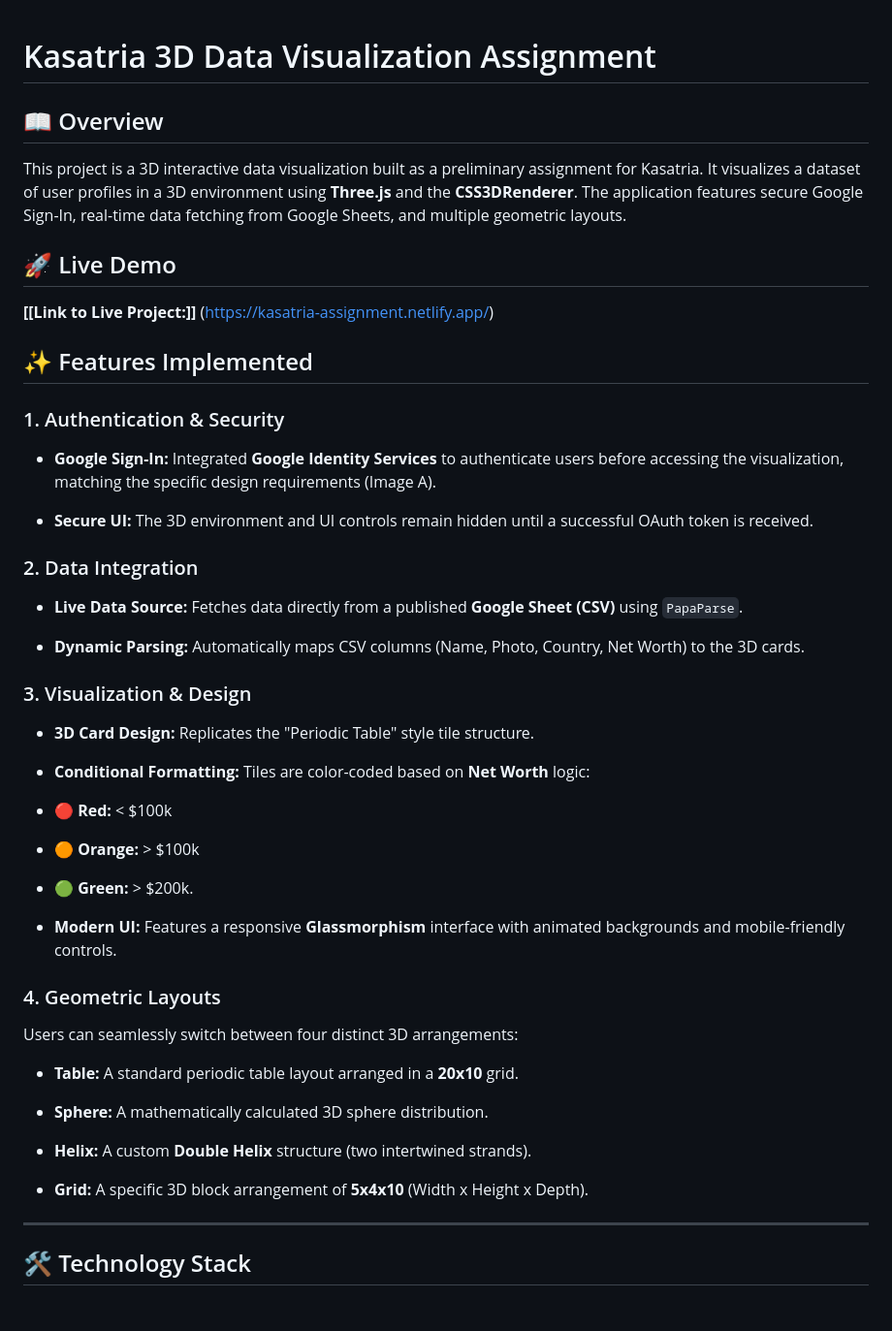
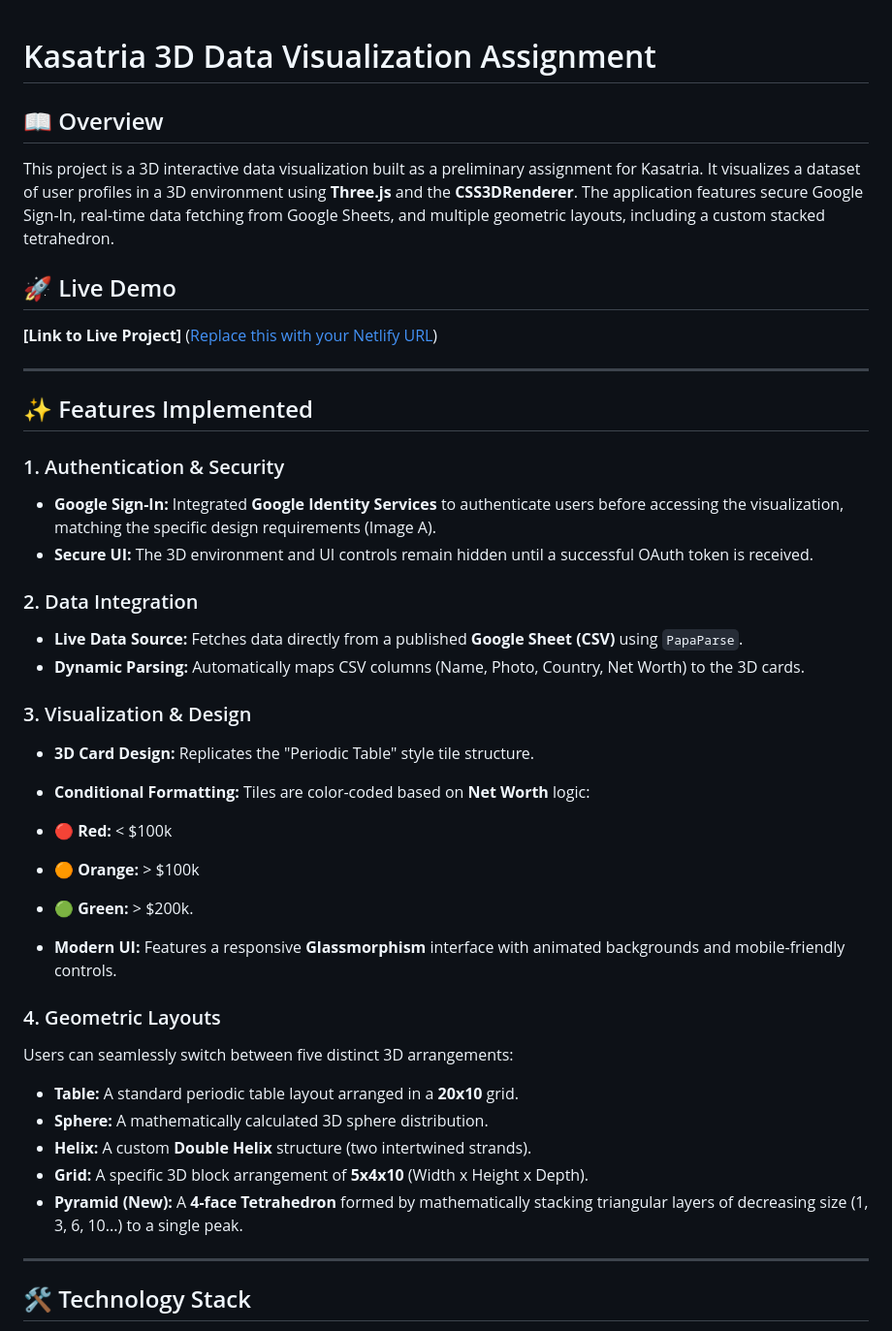
Before and after one commit to alisena-danishwer/Kasatria-Assignment, a Markdown page: README.md, the part around one of its changes. Shown at 97% size. Drawn GitHub-style; blank space fills up the shorter version.

```diff
--- a/README.md
+++ b/README.md
@@ -2,60 +2,49 @@
 
 # Kasatria 3D Data Visualization Assignment
 
+
 ## 📖 Overview
 
-This project is a 3D interactive data visualization built as a preliminary assignment for Kasatria. It visualizes a dataset of user profiles in a 3D environment using **Three.js** and the **CSS3DRenderer**. The application features secure Google Sign-In, real-time data fetching from Google Sheets, and multiple geometric layouts.
+This project is a 3D interactive data visualization built as a preliminary assignment for Kasatria. It visualizes a dataset of user profiles in a 3D environment using **Three.js** and the **CSS3DRenderer**. The application features secure Google Sign-In, real-time data fetching from Google Sheets, and multiple geometric layouts, including a custom stacked tetrahedron.
 
 ## 🚀 Live Demo
 
-**[[Link to Live Project:]]** (https://kasatria-assignment.netlify.app/)
+**[Link to Live Project]** ([Replace this with your Netlify URL](https://kasatria-assignment.netlify.app/))
 
+---
 
 ## ✨ Features Implemented
 
 ### 1. Authentication & Security
 
 * **Google Sign-In:** Integrated **Google Identity Services** to authenticate users before accessing the visualization, matching the specific design requirements (Image A).
-
-
 * **Secure UI:** The 3D environment and UI controls remain hidden until a successful OAuth token is received.
 
 ### 2. Data Integration
 
 * **Live Data Source:** Fetches data directly from a published **Google Sheet (CSV)** using `PapaParse`.
-
-
 * **Dynamic Parsing:** Automatically maps CSV columns (Name, Photo, Country, Net Worth) to the 3D cards.
-
-
 
 ### 3. Visualization & Design
 
 * **3D Card Design:** Replicates the "Periodic Table" style tile structure.
-
-
 * **Conditional Formatting:** Tiles are color-coded based on **Net Worth** logic:
 * 🔴 **Red:** < $100k
 * 🟠 **Orange:** > $100k
 * 🟢 **Green:** > $200k.
 
 
-
 * **Modern UI:** Features a responsive **Glassmorphism** interface with animated backgrounds and mobile-friendly controls.
 
 ### 4. Geometric Layouts
 
-Users can seamlessly switch between four distinct 3D arrangements:
+Users can seamlessly switch between five distinct 3D arrangements:
 
 * **Table:** A standard periodic table layout arranged in a **20x10** grid.
-
-
 * **Sphere:** A mathematically calculated 3D sphere distribution.
 * **Helix:** A custom **Double Helix** structure (two intertwined strands).
-
 * **Grid:** A specific 3D block arrangement of **5x4x10** (Width x Height x Depth).
-
-
+* **Pyramid (New):** A **4-face Tetrahedron** formed by mathematically stacking triangular layers of decreasing size (1, 3, 6, 10...) to a single peak.
 
 ---
 
```
Also changed, not shown: other parts of README.md (+5 -6 lines).
